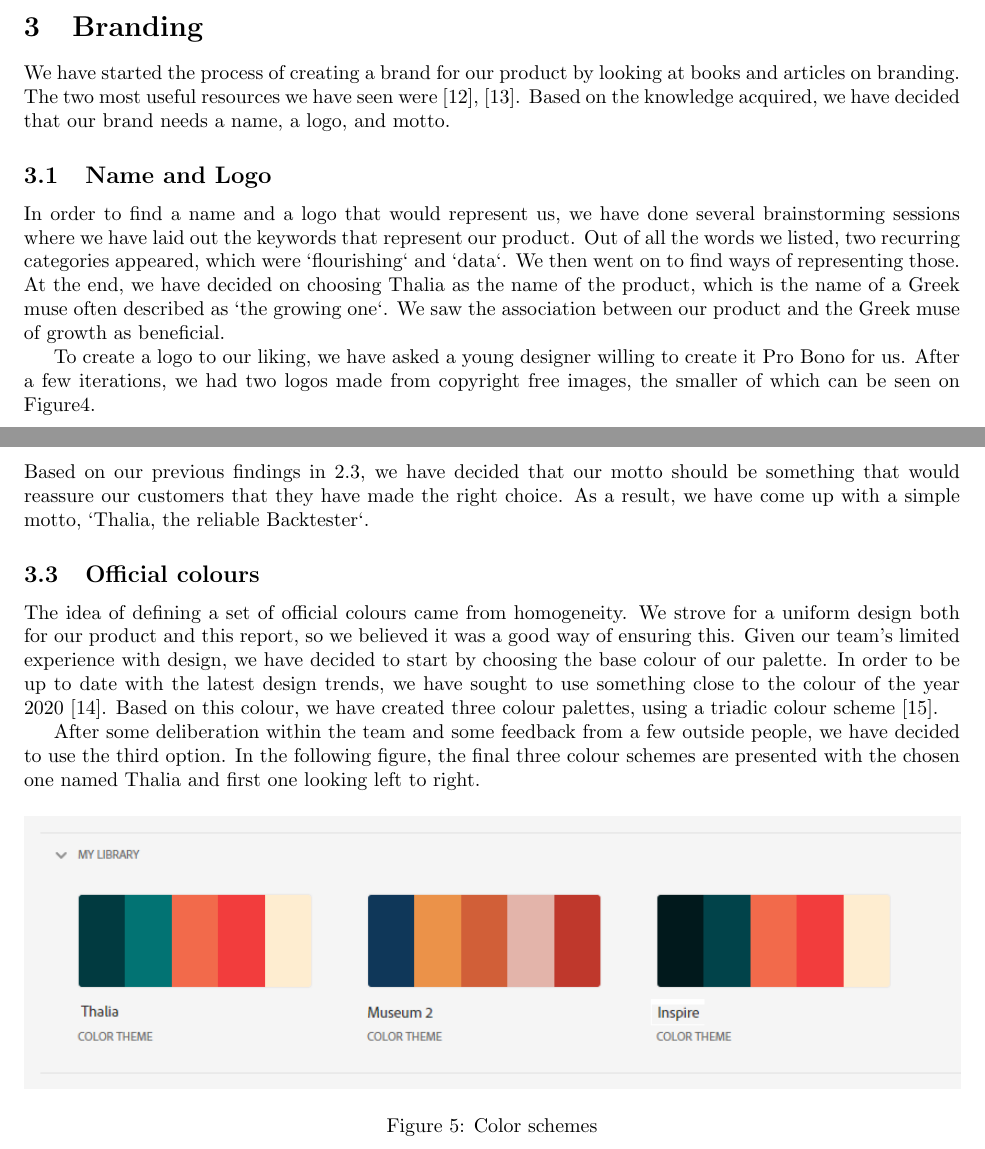
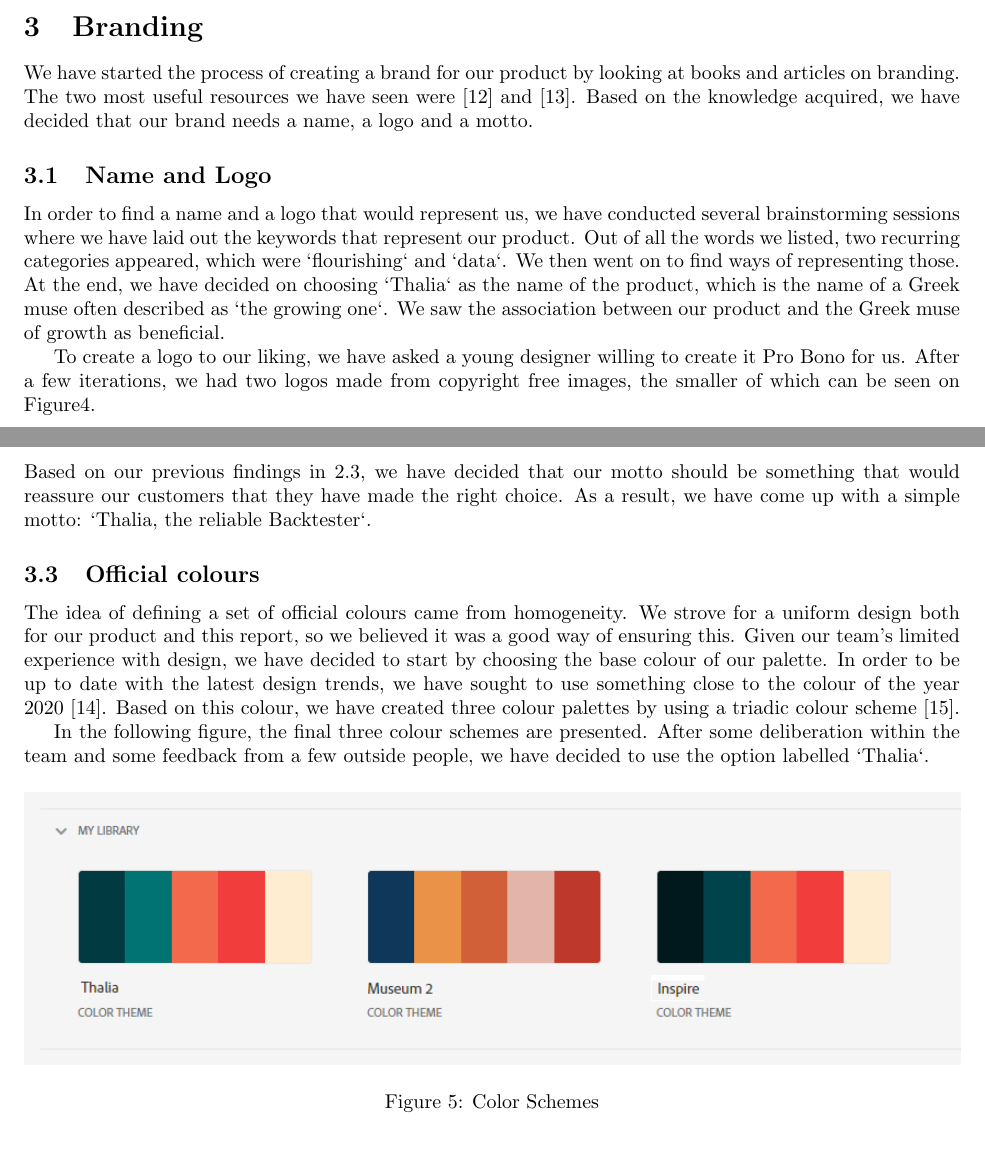
Before and after one commit to Veluga/Thalia-Backtesting-Tool, a LaTeX document (Report/main.tex, which reads Report/00Branding/branding.tex): two parts of pages 9 and 10 of 68, joined at a grey line, cut so that both start at the same text. Compiled offline with pdfLaTeX.

Commit message:
Additional polishing of report.

```diff
--- a/Report/00Branding/branding.tex
+++ b/Report/00Branding/branding.tex
@@ -4,10 +4,10 @@
 
 \section{Branding}
 \label{Branding}
-We have started the process of creating a brand for our product by looking at books and articles on branding. The two most useful resources we have seen were  \cite{basics_branding}, \cite{clifton_2009}. Based on the knowledge acquired, we have decided that our brand needs a name, a logo, and motto.
+We have started the process of creating a brand for our product by looking at books and articles on branding. The two most useful resources we have seen were \cite{basics_branding} and \cite{clifton_2009}. Based on the knowledge acquired, we have decided that our brand needs a name, a logo and a motto.
 
 \subsection{Name and Logo}
-In order to find a name and a logo that would represent us, we have done several brainstorming sessions where we have laid out the keywords that represent our product. Out of all the words we listed, two recurring categories appeared, which were `flourishing` and `data`. We then went on to find ways of representing those. At the end, we have decided on choosing Thalia as the name of the product, which is the name of a Greek muse often described as `the growing one`. We saw the association between our product and the Greek muse of growth as beneficial.
+In order to find a name and a logo that would represent us, we have conducted several brainstorming sessions where we have laid out the keywords that represent our product. Out of all the words we listed, two recurring categories appeared, which were `flourishing` and `data`. We then went on to find ways of representing those. At the end, we have decided on choosing `Thalia` as the name of the product, which is the name of a Greek muse often described as `the growing one`. We saw the association between our product and the Greek muse of growth as beneficial.
 
 To create a logo to our liking, we have asked a young designer willing to create it Pro Bono for us. After a few iterations, we had two logos made from copyright free images, the smaller of which can be seen on \figurename{\ref{small_logo}}.
 
@@ -20,18 +20,18 @@ To create a logo to our liking, we have asked a young designer willing to create
 
 \subsection{Motto}
 
-Based on our previous findings in \ref{reliability}, we have decided that our motto should be something that would reassure our customers that they have made the right choice. As a result, we have come up with a simple motto, `Thalia, the reliable Backtester`.
+Based on our previous findings in \ref{reliability}, we have decided that our motto should be something that would reassure our customers that they have made the right choice. As a result, we have come up with a simple motto: `Thalia, the reliable Backtester`.
 
 
 \subsection{Official colours}
 
-The idea of defining a set of official colours came from homogeneity. We strove for a uniform design both for our product and this report, so we believed it was a good way of ensuring this. Given our team's limited experience with design, we have decided to start by choosing the base colour of our palette. In order to be up to date with the latest design trends, we have sought to use something close to the colour of the year 2020 \cite{pantone}. Based on this colour, we have created three colour palettes, using a triadic colour scheme \cite{triadic}.
+The idea of defining a set of official colours came from homogeneity. We strove for a uniform design both for our product and this report, so we believed it was a good way of ensuring this. Given our team's limited experience with design, we have decided to start by choosing the base colour of our palette. In order to be up to date with the latest design trends, we have sought to use something close to the colour of the year 2020 \cite{pantone}. Based on this colour, we have created three colour palettes by using a triadic colour scheme \cite{triadic}.
 
-After some deliberation within the team and some feedback from a few outside people, we have decided to use the third option. In the following figure, the final three colour schemes are presented with the chosen one named Thalia and first one looking left to right.
+In the following figure, the final three colour schemes are presented. After some deliberation within the team and some feedback from a few outside people, we have decided to use the option labelled `Thalia`.
 
 \begin{figure}[H]
     \includegraphics[width=\textwidth]{00Branding/00Pictures/color_schemes.png}
-    \caption{Color schemes}
+    \caption{Color Schemes}
 \end{figure}
 
 \end{document}
```
Also changed, not shown: Report/references.bib (+7 -6 lines).
